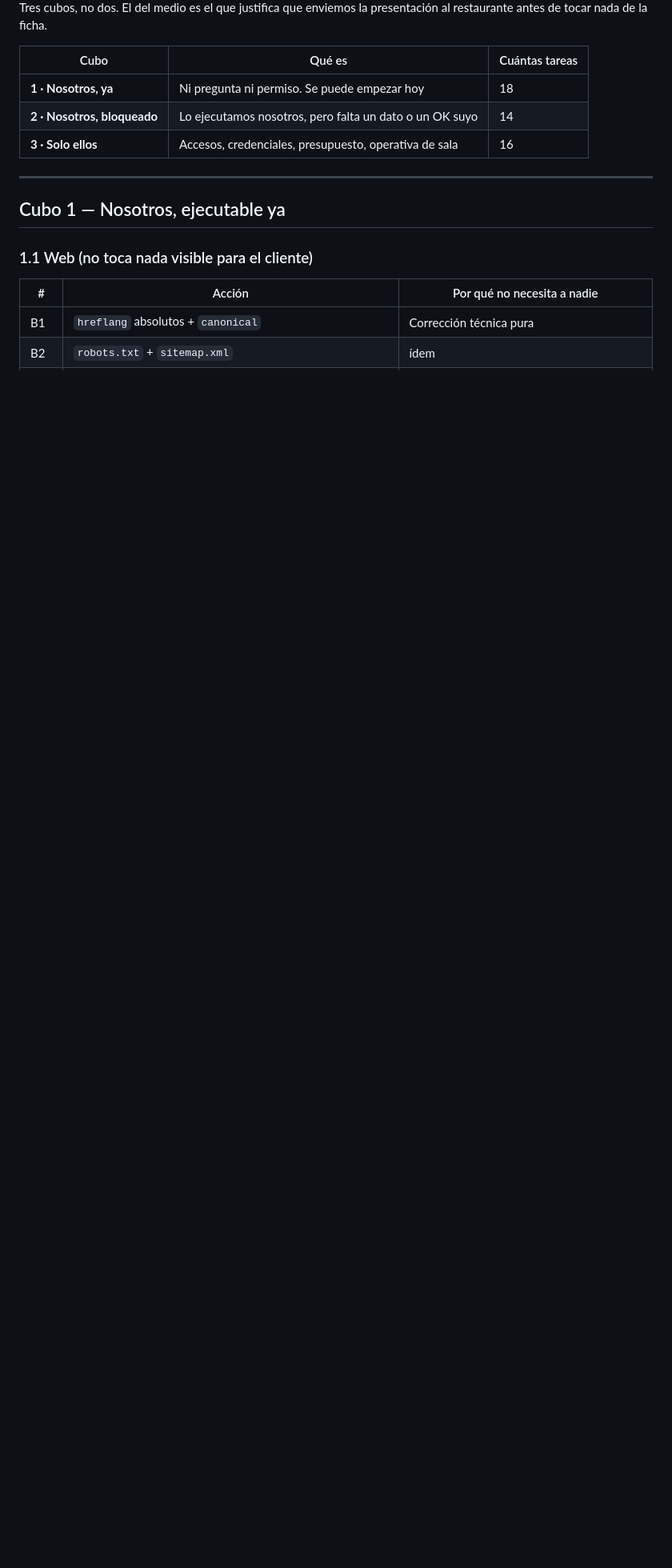
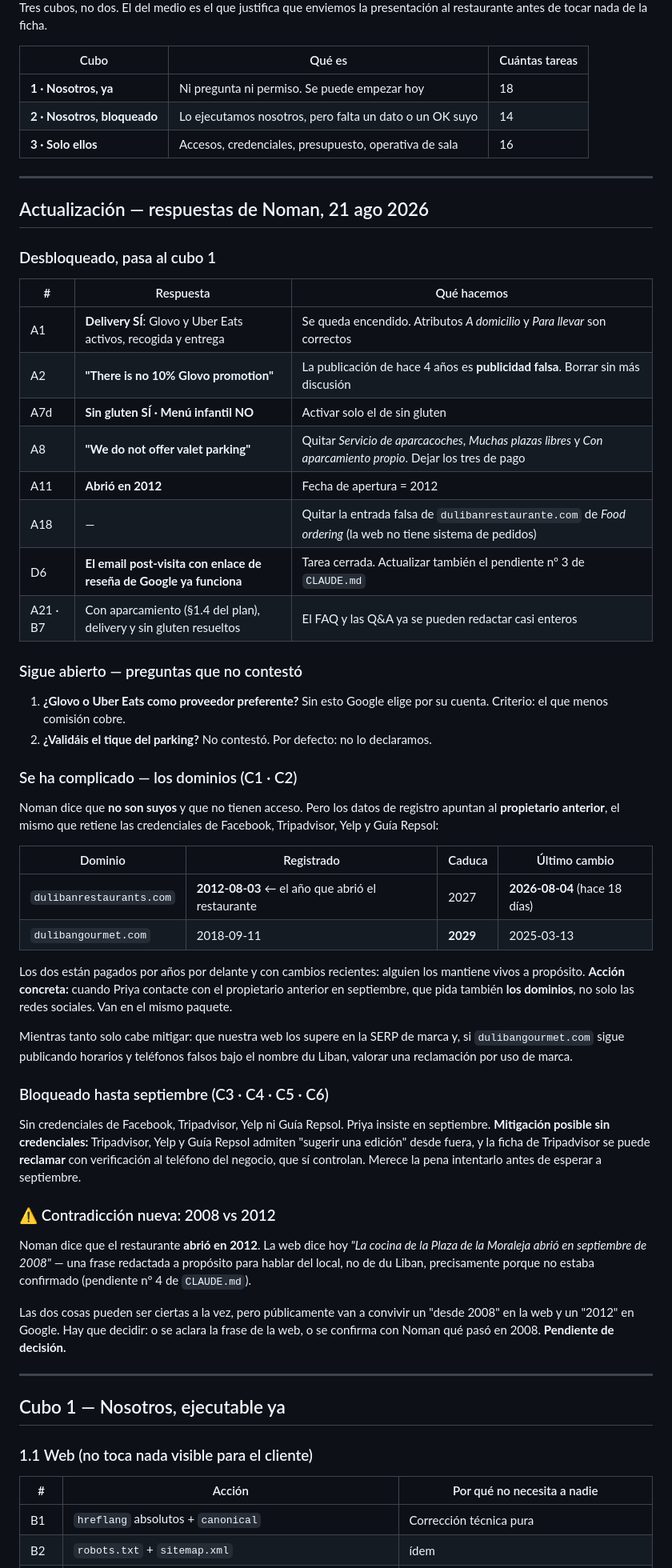
Before and after one commit to gonzalolopezkan-spec/duliban, a Markdown page: SEO-LOCAL-REPARTO.md, the part around the change. Shown at 80% size. GitHub-like rendering; blank space fills up the shorter version.

```diff
--- a/SEO-LOCAL-REPARTO.md
+++ b/SEO-LOCAL-REPARTO.md
@@ -11,6 +11,68 @@ restaurante antes de tocar nada de la ficha.
 | **1 · Nosotros, ya** | Ni pregunta ni permiso. Se puede empezar hoy | 18 |
 | **2 · Nosotros, bloqueado** | Lo ejecutamos nosotros, pero falta un dato o un OK suyo | 14 |
 | **3 · Solo ellos** | Accesos, credenciales, presupuesto, operativa de sala | 16 |
+
+---
+
+## Actualización — respuestas de Noman, 21 ago 2026
+
+### Desbloqueado, pasa al cubo 1
+
+| # | Respuesta | Qué hacemos |
+|---|---|---|
+| A1 | **Delivery SÍ**: Glovo y Uber Eats activos, recogida y entrega | Se queda encendido. Atributos *A domicilio* y *Para llevar* son correctos |
+| A2 | **"There is no 10% Glovo promotion"** | La publicación de hace 4 años es **publicidad falsa**. Borrar sin más discusión |
+| A7d | **Sin gluten SÍ · Menú infantil NO** | Activar solo el de sin gluten |
+| A8 | **"We do not offer valet parking"** | Quitar *Servicio de aparcacoches*, *Muchas plazas libres* y *Con aparcamiento propio*. Dejar los tres de pago |
+| A11 | **Abrió en 2012** | Fecha de apertura = 2012 |
+| A18 | — | Quitar la entrada falsa de `dulibanrestaurante.com` de *Food ordering* (la web no tiene sistema de pedidos) |
+| D6 | **El email post-visita con enlace de reseña de Google ya funciona** | Tarea cerrada. Actualizar también el pendiente nº 3 de `CLAUDE.md` |
+| A21 · B7 | Con aparcamiento (§1.4 del plan), delivery y sin gluten resueltos | El FAQ y las Q&A ya se pueden redactar casi enteros |
+
+### Sigue abierto — preguntas que no contestó
+
+1. **¿Glovo o Uber Eats como proveedor preferente?** Sin esto Google elige por su cuenta.
+   Criterio: el que menos comisión cobre.
+2. **¿Validáis el tique del parking?** No contestó. Por defecto: no lo declaramos.
+
+### Se ha complicado — los dominios (C1 · C2)
+
+Noman dice que **no son suyos** y que no tienen acceso. Pero los datos de registro
+apuntan al **propietario anterior**, el mismo que retiene las credenciales de Facebook,
+Tripadvisor, Yelp y Guía Repsol:
+
+| Dominio | Registrado | Caduca | Último cambio |
+|---|---|---|---|
+| `dulibanrestaurants.com` | **2012-08-03** ← el año que abrió el restaurante | 2027 | **2026-08-04** (hace 18 días) |
+| `dulibangourmet.com` | 2018-09-11 | **2029** | 2025-03-13 |
+
+Los dos están pagados por años por delante y con cambios recientes: alguien los mantiene
+vivos a propósito. **Acción concreta:** cuando Priya contacte con el propietario anterior
+en septiembre, que pida también **los dominios**, no solo las redes sociales. Van en el
+mismo paquete.
+
+Mientras tanto solo cabe mitigar: que nuestra web los supere en la SERP de marca y, si
+`dulibangourmet.com` sigue publicando horarios y teléfonos falsos bajo el nombre du Liban,
+valorar una reclamación por uso de marca.
+
+### Bloqueado hasta septiembre (C3 · C4 · C5 · C6)
+
+Sin credenciales de Facebook, Tripadvisor, Yelp ni Guía Repsol. Priya insiste en
+septiembre. **Mitigación posible sin credenciales:** Tripadvisor, Yelp y Guía Repsol
+admiten "sugerir una edición" desde fuera, y la ficha de Tripadvisor se puede **reclamar**
+con verificación al teléfono del negocio, que sí controlan. Merece la pena intentarlo
+antes de esperar a septiembre.
+
+### ⚠️ Contradicción nueva: 2008 vs 2012
+
+Noman dice que el restaurante **abrió en 2012**. La web dice hoy *"La cocina de la Plaza
+de la Moraleja abrió en septiembre de 2008"* — una frase redactada a propósito para
+hablar del local, no de du Liban, precisamente porque no estaba confirmado (pendiente nº 4
+de `CLAUDE.md`).
+
+Las dos cosas pueden ser ciertas a la vez, pero públicamente van a convivir un "desde
+2008" en la web y un "2012" en Google. Hay que decidir: o se aclara la frase de la web, o
+se confirma con Noman qué pasó en 2008. **Pendiente de decisión.**
 
 ---
 
```
Also changed, not shown: PROMPT-SEM-INVESTIGACION.md (added, +131 -0 lines).
